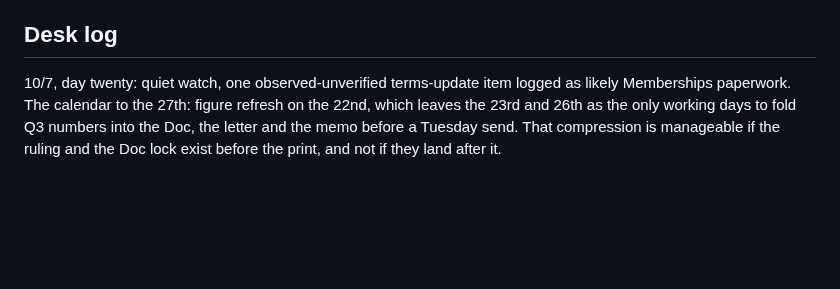
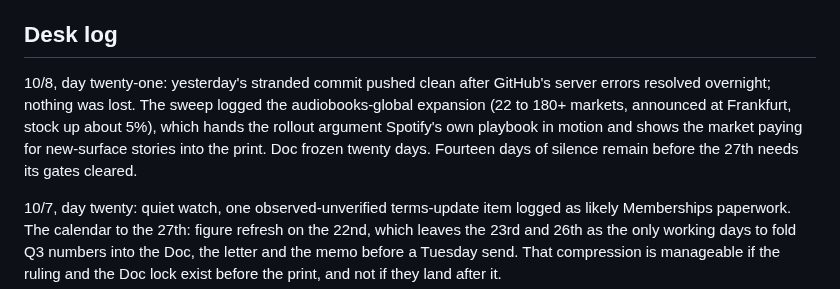
Before and after one commit to ashley-rudder/ashley-rudder-brief, a Markdown page: projects/the-countdown.md, the part around the change. GitHub-like rendering; blank space fills up the shorter version.

```diff
--- a/projects/the-countdown.md
+++ b/projects/the-countdown.md
@@ -36,6 +36,8 @@ Why this matters [Certain on the deck contents; the read is Sable's]: section 16
 Contact: @magicbox.nyc, magicbox.nyc. The deck PDF lives only in the 9/18 session uploads; Ashley drops it into the Drive share folder so the desk holds its own copy.
 
 ## Desk log
+
+10/8, day twenty-one: yesterday's stranded commit pushed clean after GitHub's server errors resolved overnight; nothing was lost. The sweep logged the audiobooks-global expansion (22 to 180+ markets, announced at Frankfurt, stock up about 5%), which hands the rollout argument Spotify's own playbook in motion and shows the market paying for new-surface stories into the print. Doc frozen twenty days. Fourteen days of silence remain before the 27th needs its gates cleared.
 
 10/7, day twenty: quiet watch, one observed-unverified terms-update item logged as likely Memberships paperwork. The calendar to the 27th: figure refresh on the 22nd, which leaves the 23rd and 26th as the only working days to fold Q3 numbers into the Doc, the letter and the memo before a Tuesday send. That compression is manageable if the ruling and the Doc lock exist before the print, and not if they land after it.
 
```
Also changed, not shown: projects/countdown-dossier.md (+10 -0 lines).
